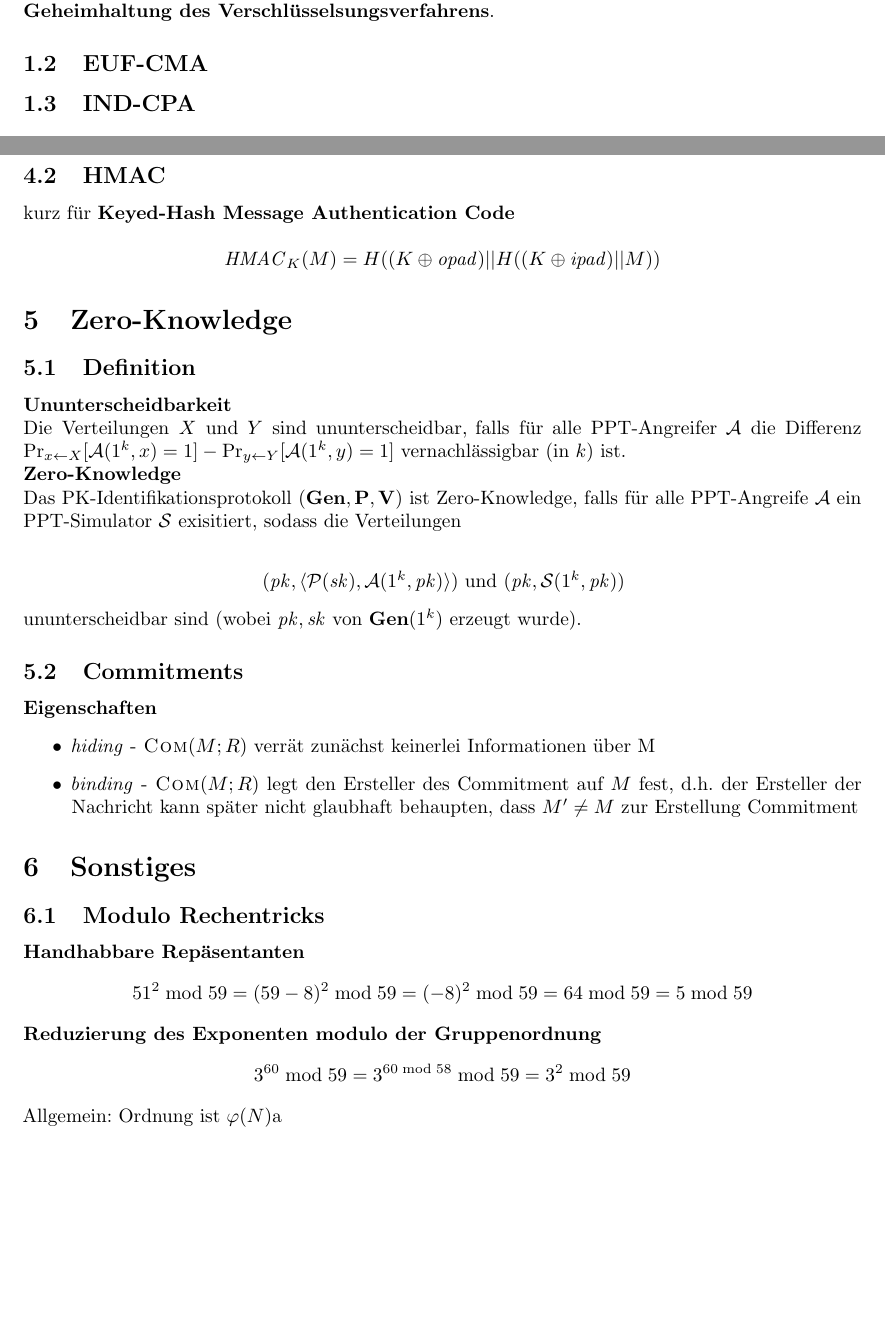
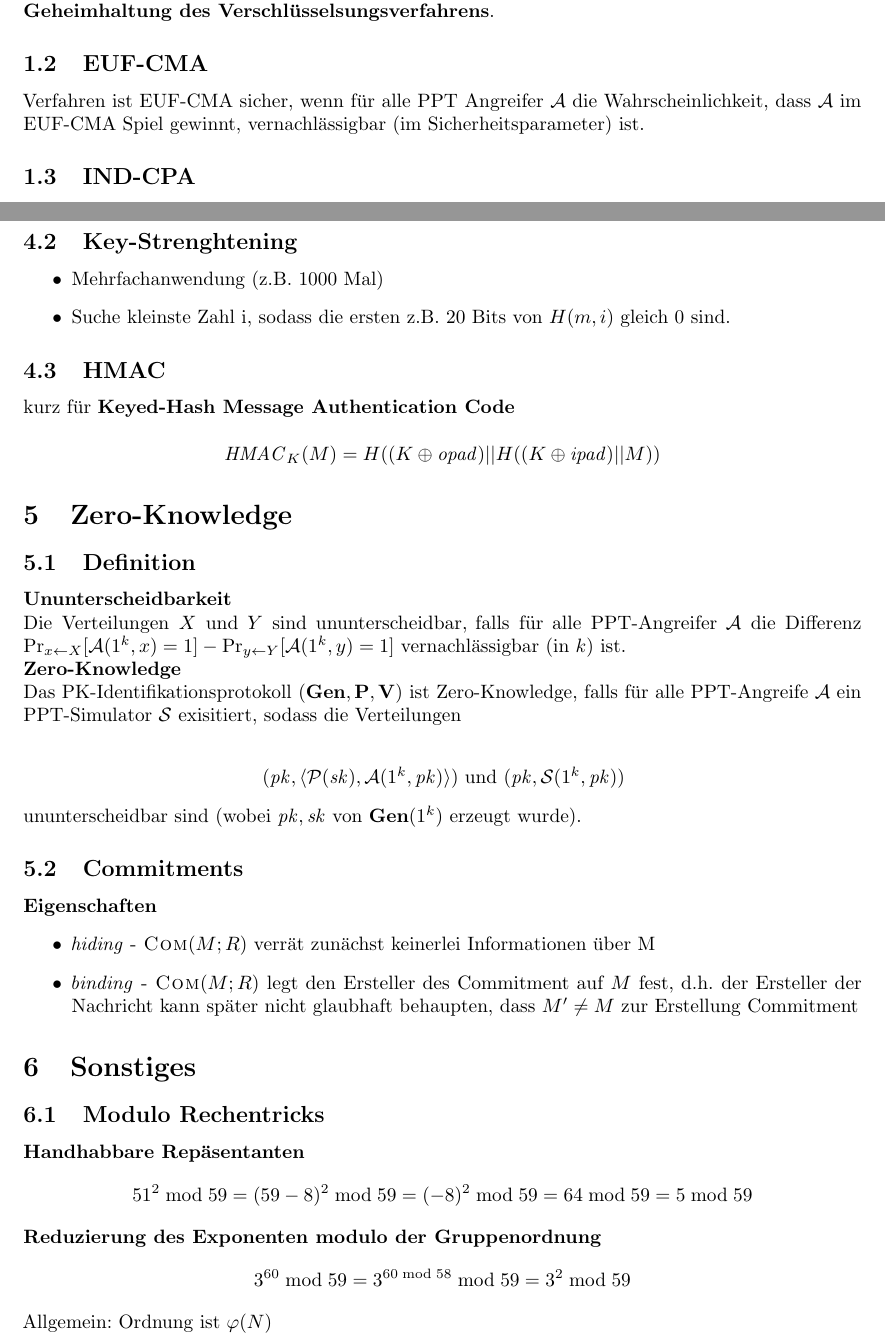
Before and after one commit to sebimarkgraf/resumen, a LaTeX document (sicherheit.tex): two parts of pages 2 and 4 of 4 before the commit and two parts of pages 2 and 4 of 5 after it, joined at a grey line, cut so that both start at the same text, the shorter picture padded with empty space. Compiled offline with pdfLaTeX.

Commit message:
Add link package. Addition to EUF-CMA.

```diff
--- a/sicherheit.tex
+++ b/sicherheit.tex
@@ -11,6 +11,7 @@
 \usepackage[activate={true,nocompatibility},final,tracking=true,kerning=true,spacing=true,factor=1100,stretch=10,shrink=10]{microtype}
 \usepackage[a4paper, total={6in, 8in}]{geometry}
 \usepackage{mathrsfs}
+\usepackage[colorlinks, linkcolor = black, citecolor = black, filecolor = black, urlcolor = blue]{hyperref}
 
 \def\realnumbers{{\rm I\!R}}
 \def\polynomials{{\rm I\!P}}
@@ -33,6 +34,8 @@
         anstatt auf der \textbf{Geheimhaltung des Verschlüsselsungsverfahrens}.
 
         \subsection{EUF-CMA}
+        Verfahren ist EUF-CMA sicher, wenn für alle PPT Angreifer \(\mathcal{A}\) die Wahrscheinlichkeit,
+         dass \(\mathcal{A}\) im EUF-CMA Spiel gewinnt, vernachlässigbar (im Sicherheitsparameter) ist.
 
         \subsection{IND-CPA}
 
@@ -107,6 +110,11 @@
         \(H_k\) ist kollisionsresistent, wenn für alle PPT-Algorithmen \(\mathcal{A}\) gilt:
         \[\Pr\Big[(M, M') \leftarrow \mathcal{A}(1^k) \Big| M \neq M' \and H_k(M) = H_k(M')\Big]\]
         ist vernachlässigbar (in k).
+        \subsection{Key-Strenghtening}
+        \begin{itemize}
+        \item Mehrfachanwendung (z.B. 1000 Mal)
+        \item Suche kleinste Zahl i, sodass die ersten z.B. 20 Bits von \(H(m,i)\) gleich 0 sind.
+        \end{itemize}
         \subsection{HMAC}
         kurz für \textbf{Keyed-Hash Message Authentication Code} \\
         \[\mathit{HMAC}_{K}(M) = H((K \oplus \mathit{opad}) || H((K \oplus \mathit{ipad}) || M))\]
@@ -142,7 +150,7 @@
         \[51^2 \bmod 59 = (59-8)^2 \bmod 59 = (-8)^2 \bmod 59 = 64 \bmod 59 = 5 \bmod 59\]
         \textbf{Reduzierung des Exponenten modulo der Gruppenordnung}
         \[3^{60} \bmod 59 = 3^{60 \bmod 58} \bmod 59 = 3^2 \bmod 59\]
-        Allgemein: Ordnung ist \(\varphi(N)\)a
+        Allgemein: Ordnung ist \(\varphi(N)\)
         \subsection{Klausur 2018 Aufgabe 1b}
         Geben Sie eine Formel für \(x\) an, sodass gegeben \(P, Q, a, b\) gilt:\\
         \(a = x \bmod P\) und \(b = x \bmod Q\)\\
```
Also changed, not shown: sicherheit.tex (5 more changed lines).
